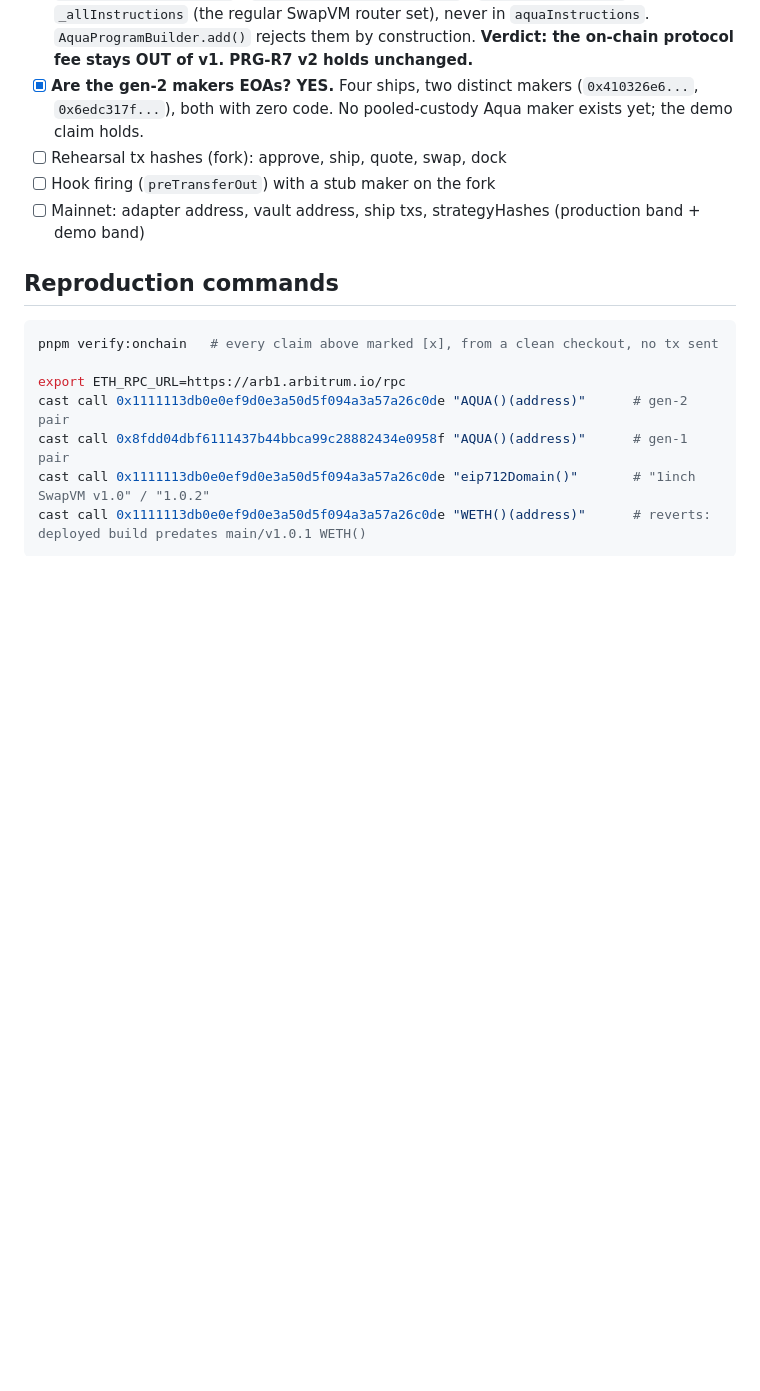
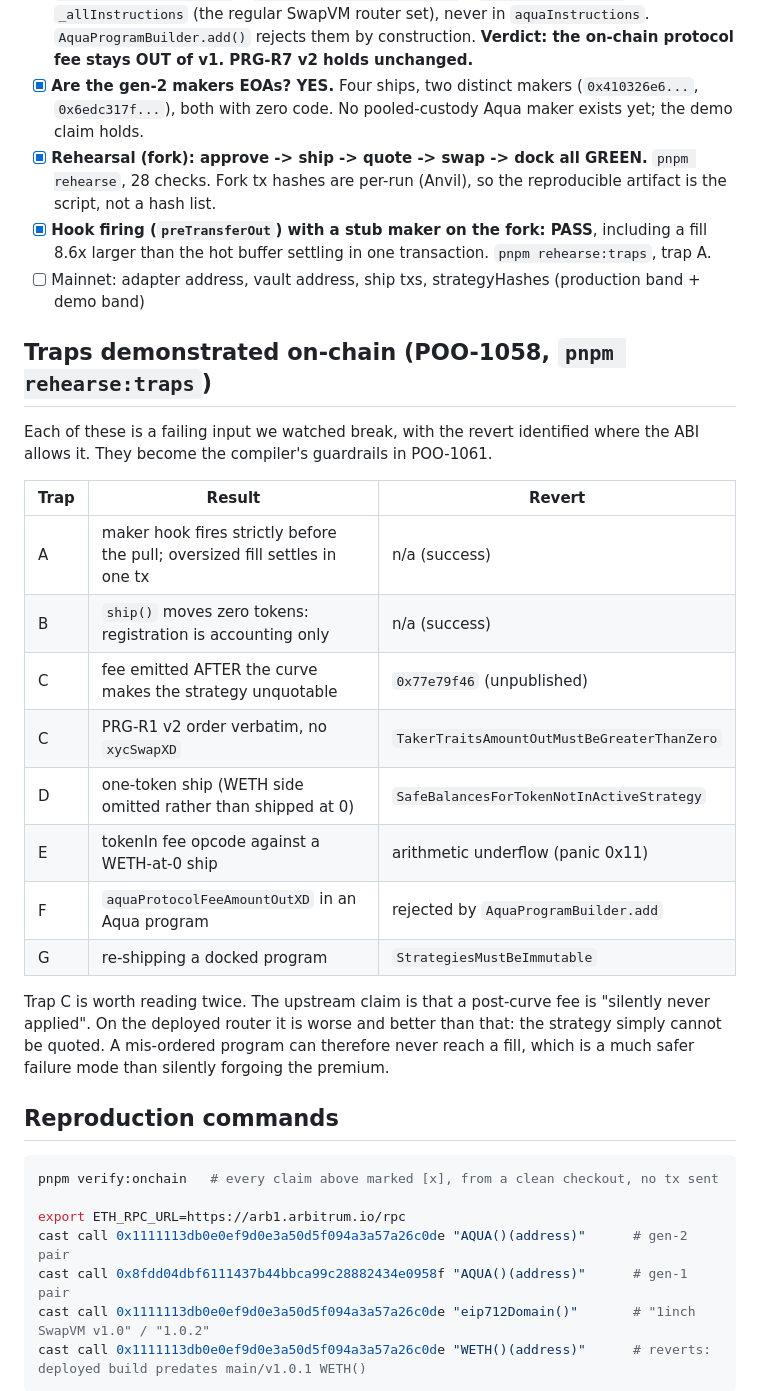
Before and after one commit to 0xmvercosa/pool-party-aqua, a Markdown page: docs/VERIFIED.md, the part around one of its changes. GitHub-like rendering; blank space fills up the shorter version.

```diff
--- a/docs/VERIFIED.md
+++ b/docs/VERIFIED.md
@@ -79,9 +107,26 @@ Corrected canonical order for our band strategy (PRG-R1 v3 proposal, pending Mur
 - [x] **Builder round-trip vs live ship #0: PASS** (byte-identical on all 4 live ships, `pnpm verify:onchain`)
 - [x] **`protocolFeeAmountOutXD` present in the deployed array and SDK? NO.** The Aqua instruction set has no `*AmountOut*` fee opcode at all: slots 0x16-0x1a are empty, and `protocolFeeAmountOutXD` / `aquaProtocolFeeAmountOutXD` / `flatFeeAmountOutXD` exist only in `_allInstructions` (the regular SwapVM router set), never in `aquaInstructions`. `AquaProgramBuilder.add()` rejects them by construction. **Verdict: the on-chain protocol fee stays OUT of v1. PRG-R7 v2 holds unchanged.**
 - [x] **Are the gen-2 makers EOAs? YES.** Four ships, two distinct makers (`0x410326e6...`, `0x6edc317f...`), both with zero code. No pooled-custody Aqua maker exists yet; the demo claim holds.
-- [ ] Rehearsal tx hashes (fork): approve, ship, quote, swap, dock
-- [ ] Hook firing (`preTransferOut`) with a stub maker on the fork
+- [x] **Rehearsal (fork): approve -> ship -> quote -> swap -> dock all GREEN.** `pnpm rehearse`, 28 checks. Fork tx hashes are per-run (Anvil), so the reproducible artifact is the script, not a hash list.
+- [x] **Hook firing (`preTransferOut`) with a stub maker on the fork: PASS**, including a fill 8.6x larger than the hot buffer settling in one transaction. `pnpm rehearse:traps`, trap A.
 - [ ] Mainnet: adapter address, vault address, ship txs, strategyHashes (production band + demo band)
+
+## Traps demonstrated on-chain (POO-1058, `pnpm rehearse:traps`)
+
+Each of these is a failing input we watched break, with the revert identified where the ABI allows it. They become the compiler's guardrails in POO-1061.
+
+| Trap | Result | Revert |
+|---|---|---|
+| A | maker hook fires strictly before the pull; oversized fill settles in one tx | n/a (success) |
+| B | `ship()` moves zero tokens: registration is accounting only | n/a (success) |
+| C | fee emitted AFTER the curve makes the strategy unquotable | `0x77e79f46` (unpublished) |
+| C | PRG-R1 v2 order verbatim, no `xycSwapXD` | `TakerTraitsAmountOutMustBeGreaterThanZero` |
+| D | one-token ship (WETH side omitted rather than shipped at 0) | `SafeBalancesForTokenNotInActiveStrategy` |
+| E | tokenIn fee opcode against a WETH-at-0 ship | arithmetic underflow (panic 0x11) |
+| F | `aquaProtocolFeeAmountOutXD` in an Aqua program | rejected by `AquaProgramBuilder.add` |
+| G | re-shipping a docked program | `StrategiesMustBeImmutable` |
+
+Trap C is worth reading twice. The upstream claim is that a post-curve fee is "silently never applied". On the deployed router it is worse and better than that: the strategy simply cannot be quoted. A mis-ordered program can therefore never reach a fill, which is a much safer failure mode than silently forgoing the premium.
 
 ## Reproduction commands
 
```
Also changed, not shown: other parts of docs/VERIFIED.md (+29 -1 lines).
